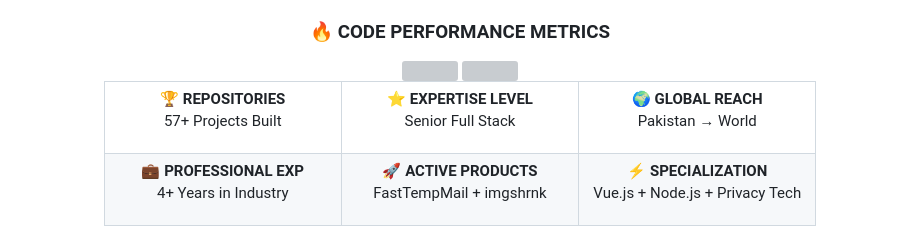
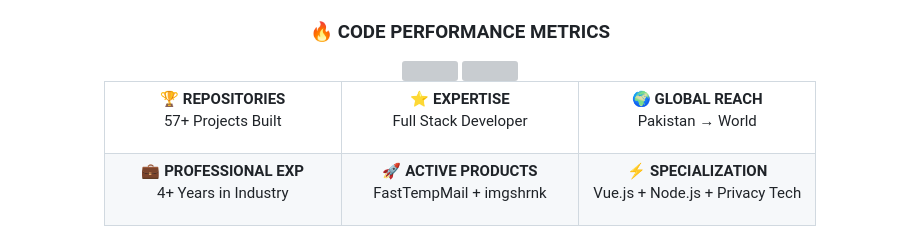
Before and after one commit to AjjlalAhmed/ajjlalahmed, a Markdown page: README.md, the part around the change. GitHub-like rendering; grey boxes are pictures that could not be loaded.

```diff
--- a/README.md
+++ b/README.md
@@ -107,8 +107,8 @@ const ajjlal = {
 </td>
 <td align="center" width="33%">
 
-**⭐ EXPERTISE LEVEL**
-Senior Full Stack
+**⭐ EXPERTISE**
+Full Stack Developer
 
 </td>
 <td align="center" width="33%">
```
